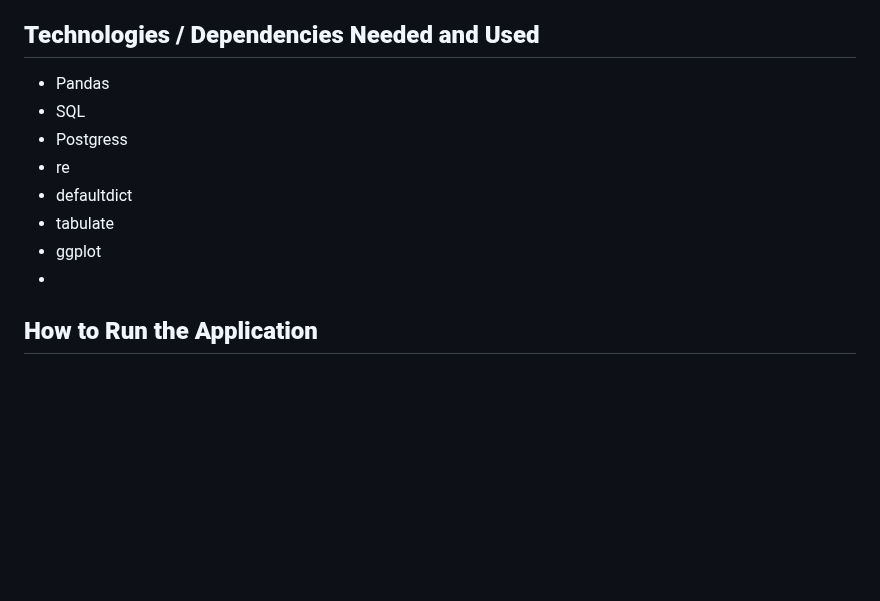
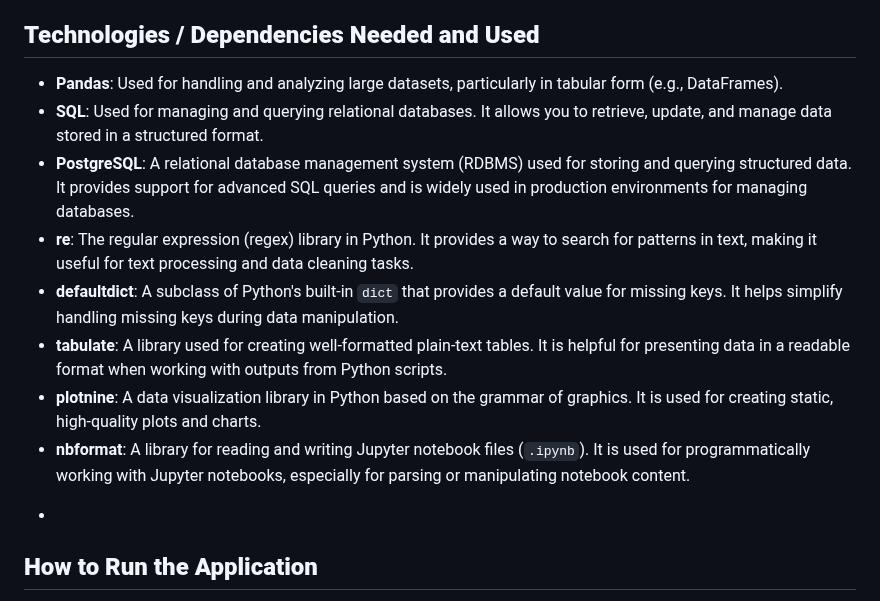
Before and after one commit to miltonluke/Project3, a Markdown page: README.md, the part around the change. Rendered like a GitHub page; blank space fills up the shorter version.

Commit message:
Added to Technologies / Dependencies Needed and Used in README.md

```diff
--- a/README.md
+++ b/README.md
@@ -31,13 +31,14 @@ The aim of our project is to look at the change in popularity of music genres ac
 * 2. Part 2 of interactive diagram if needed can be found here [Github Pages maybe Part 2](group github page)
 
 ## **Technologies / Dependencies Needed and Used**
-* Pandas
-* SQL
-* Postgress
-* re
-* defaultdict
-* tabulate
-* ggplot
+- **Pandas**: Used for handling and analyzing large datasets, particularly in tabular form (e.g., DataFrames).
+- **SQL**: Used for managing and querying relational databases. It allows you to retrieve, update, and manage data stored in a structured format.
+- **PostgreSQL**: A relational database management system (RDBMS) used for storing and querying structured data. It provides support for advanced SQL queries and is widely used in production environments for managing databases.
+- **re**: The regular expression (regex) library in Python. It provides a way to search for patterns in text, making it useful for text processing and data cleaning tasks.
+- **defaultdict**: A subclass of Python's built-in `dict` that provides a default value for missing keys. It helps simplify handling missing keys during data manipulation.
+- **tabulate**: A library used for creating well-formatted plain-text tables. It is helpful for presenting data in a readable format when working with outputs from Python scripts.
+- **plotnine**: A data visualization library in Python based on the grammar of graphics. It is used for creating static, high-quality plots and charts.
+- **nbformat**: A library for reading and writing Jupyter notebook files (`.ipynb`). It is used for programmatically working with Jupyter notebooks, especially for parsing or manipulating notebook content.
 *
 
 ## **How to Run the Application**
```
